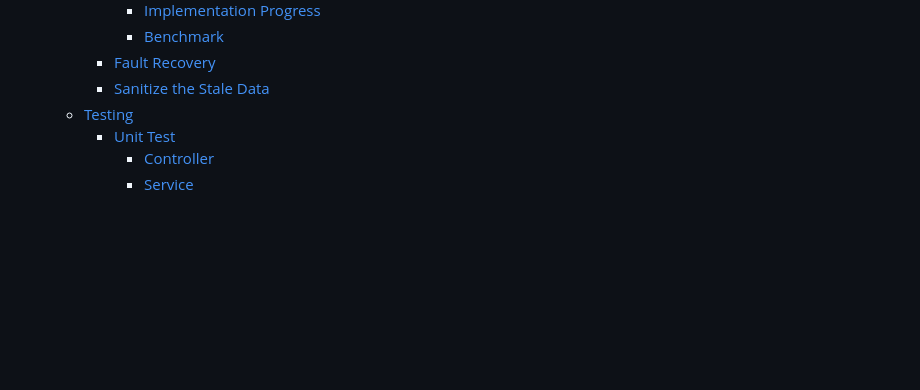
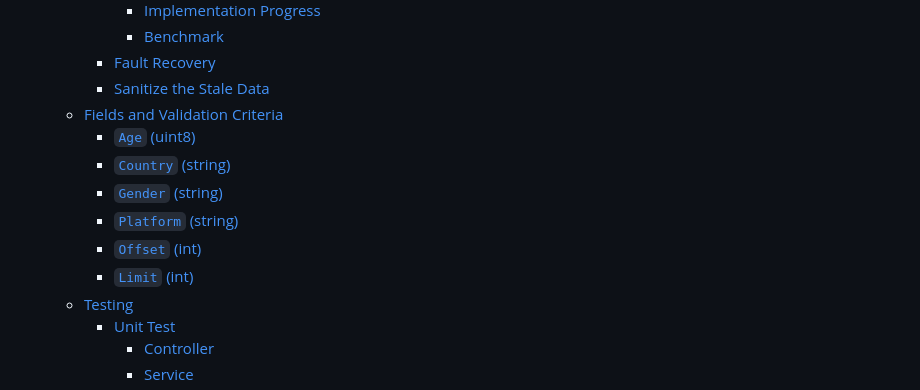
Before and after one commit to peterxcli/ad-server, a Markdown page: README.md, the part around the change printed below. GitHub-like rendering; blank space fills up the shorter version.

```diff
--- a/README.md
+++ b/README.md
@@ -28,6 +28,13 @@
       - [Benchmark](#benchmark)
     - [Fault Recovery](#fault-recovery)
     - [Sanitize the Stale Data](#sanitize-the-stale-data)
+  - [Fields and Validation Criteria](#fields-and-validation-criteria)
+    - [`Age` (uint8)](#age-uint8)
+    - [`Country` (string)](#country-string)
+    - [`Gender` (string)](#gender-string)
+    - [`Platform` (string)](#platform-string)
+    - [`Offset` (int)](#offset-int)
+    - [`Limit` (int)](#limit-int)
   - [Testing](#testing)
     - [Unit Test](#unit-test)
       - [Controller](#controller)
```
Also changed, not shown: other parts of README.md (+55 -0 lines).
